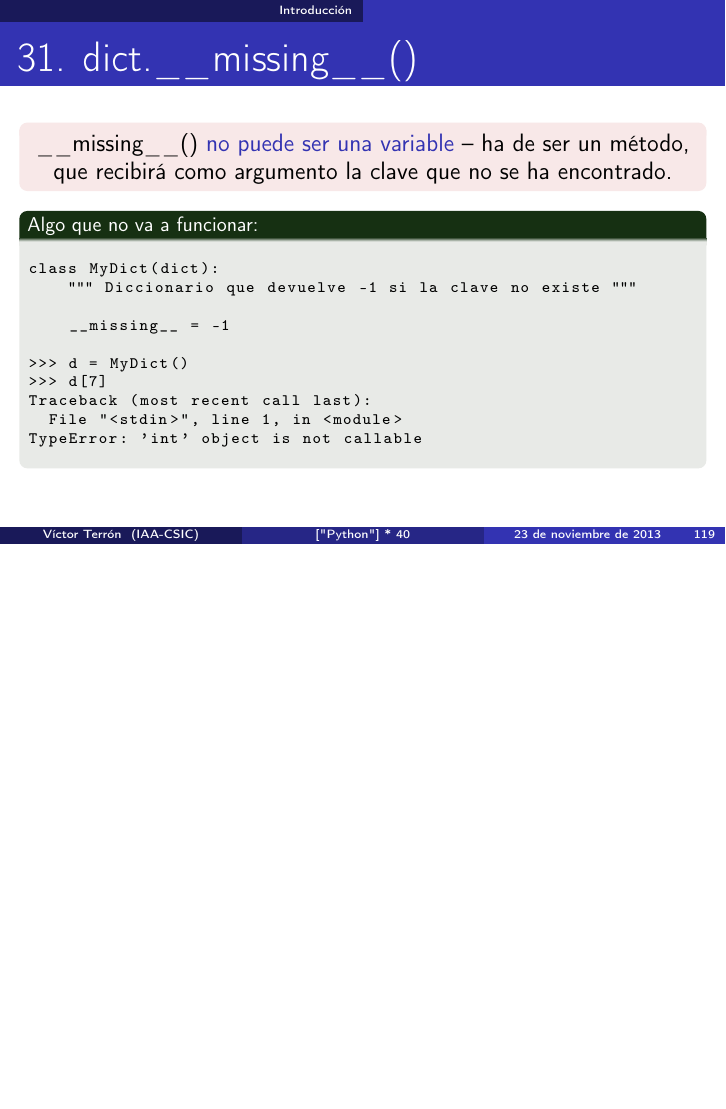
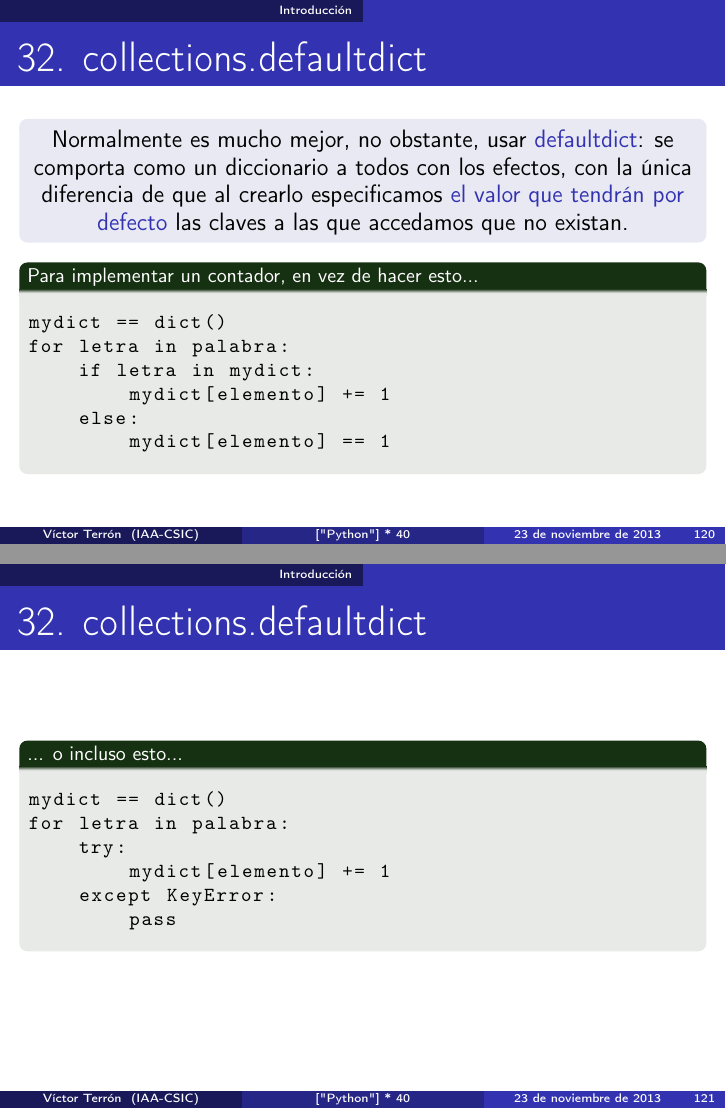
Before and after one commit to vterron/python-talks, LaTeX slides (python-cuarenta.tex): page 119 of 119 before the commit and pages 120 and 121 of 124 after it, the two joined at a grey line, the shorter picture padded with empty space. Compiled offline with pdfLaTeX.

Commit message:
Añade punto 32 — collections.defaultdict

```diff
--- a/python-cuarenta.tex
+++ b/python-cuarenta.tex
@@ -2977,3 +2977,42 @@ TypeError: 'int' object is not callable
   \end{exampleblock}
 \end{frame}
 
+\begin{frame}[fragile]{32. collections.defaultdict}
+  \small
+  \begin{block}{}
+    \centering
+    Normalmente es mucho mejor, no obstante, usar
+    \structure{defaultdict}: se comporta como un diccionario a todos
+    con los efectos, con la única diferencia de que al crearlo
+    especificamos \structure{el valor que tendrán por defecto} las
+    claves a las que accedamos que no existan.
+  \end{block}
+
+  \footnotesize
+  \begin{exampleblock}
+    {Para implementar un contador, en vez de hacer esto...}
+    \begin{lstlisting}
+mydict == dict()
+for letra in palabra:
+    if letra in mydict:
+        mydict[elemento] += 1
+    else:
+        mydict[elemento] == 1
+    \end{lstlisting}
+  \end{exampleblock}
+\end{frame}
+
+\begin{frame}[fragile]{32. collections.defaultdict}
+  \footnotesize
+  \begin{exampleblock}
+    {... o incluso esto...}
+    \begin{lstlisting}
+mydict == dict()
+for letra in palabra:
+    try:
+        mydict[elemento] += 1
+    except KeyError:
+        pass
+    \end{lstlisting}
+  \end{exampleblock}
+\end{frame}
@@ -2979,0 +3027 @@ TypeError: 'int' object is not callable
+for letra in palabra:
```
Also changed, not shown: python-cuarenta.tex (76 more changed lines).
